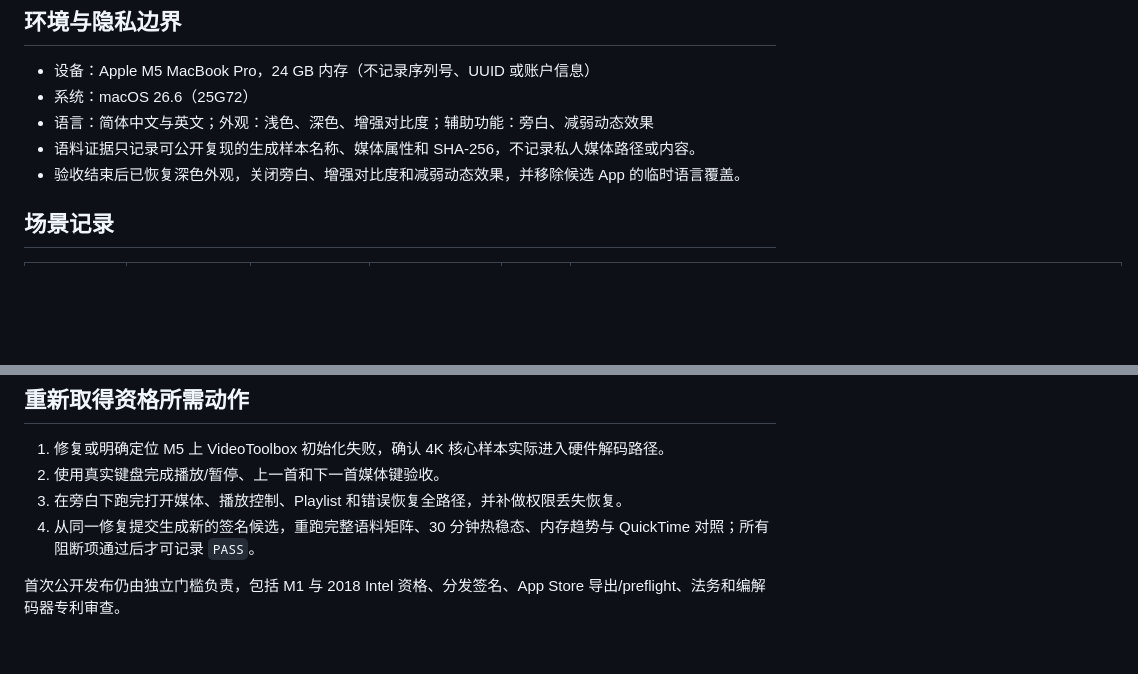
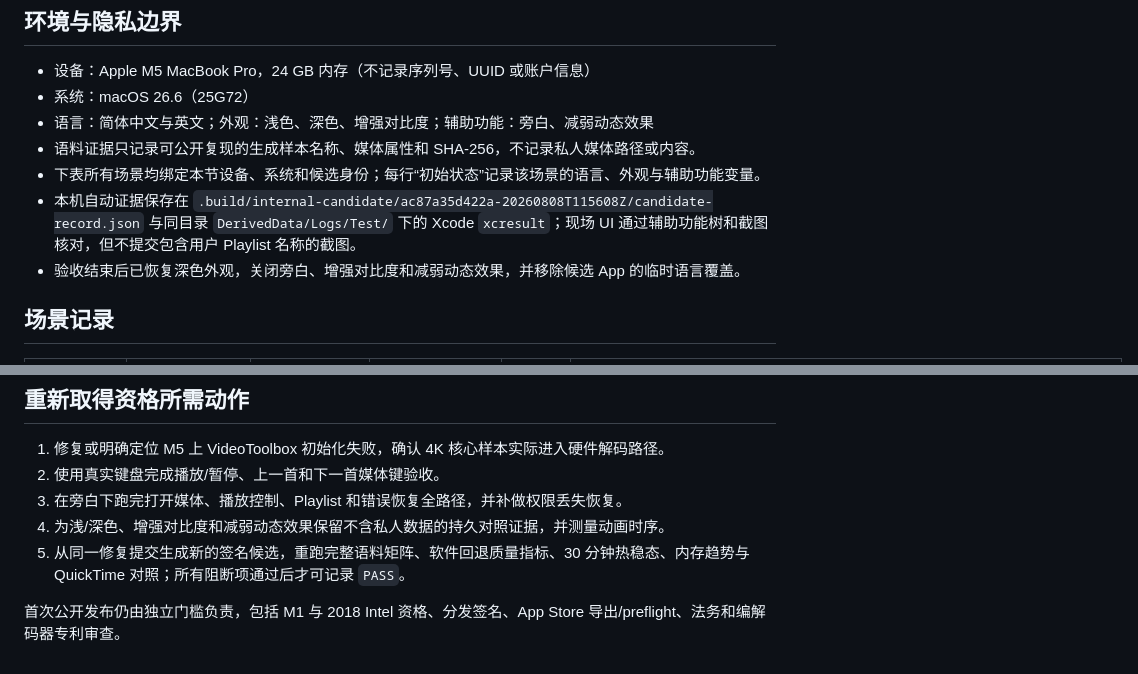
Before and after one commit to Dragon-S/codex-test1, a Markdown page: docs/internal-mvp-physical-acceptance.md, 2 parts joined by grey strips. Rendered like a GitHub page; blank space fills up the shorter version.

```diff
--- a/docs/internal-mvp-physical-acceptance.md
+++ b/docs/internal-mvp-physical-acceptance.md
@@ -23,6 +23,8 @@
 - 系统：macOS 26.6（25G72）
 - 语言：简体中文与英文；外观：浅色、深色、增强对比度；辅助功能：旁白、减弱动态效果
 - 语料证据只记录可公开复现的生成样本名称、媒体属性和 SHA-256，不记录私人媒体路径或内容。
+- 下表所有场景均绑定本节设备、系统和候选身份；每行“初始状态”记录该场景的语言、外观与辅助功能变量。
+- 本机自动证据保存在 `.build/internal-candidate/ac87a35d422a-20260808T115608Z/candidate-record.json` 与同目录 `DerivedData/Logs/Test/` 下的 Xcode `xcresult`；现场 UI 通过辅助功能树和截图核对，但不提交包含用户 Playlist 名称的截图。
 - 验收结束后已恢复深色外观，关闭旁白、增强对比度和减弱动态效果，并移除候选 App 的临时语言覆盖。
 
 ## 场景记录
@@ -51,6 +53,7 @@
 1. 修复或明确定位 M5 上 VideoToolbox 初始化失败，确认 4K 核心样本实际进入硬件解码路径。
 2. 使用真实键盘完成播放/暂停、上一首和下一首媒体键验收。
 3. 在旁白下跑完打开媒体、播放控制、Playlist 和错误恢复全路径，并补做权限丢失恢复。
-4. 从同一修复提交生成新的签名候选，重跑完整语料矩阵、30 分钟热稳态、内存趋势与 QuickTime 对照；所有阻断项通过后才可记录 `PASS`。
+4. 为浅/深色、增强对比度和减弱动态效果保留不含私人数据的持久对照证据，并测量动画时序。
+5. 从同一修复提交生成新的签名候选，重跑完整语料矩阵、软件回退质量指标、30 分钟热稳态、内存趋势与 QuickTime 对照；所有阻断项通过后才可记录 `PASS`。
 
 首次公开发布仍由独立门槛负责，包括 M1 与 2018 Intel 资格、分发签名、App Store 导出/preflight、法务和编解码器专利审查。
```
Also changed, not shown: other parts of docs/internal-mvp-physical-acceptance.md (+12 -12 lines).
